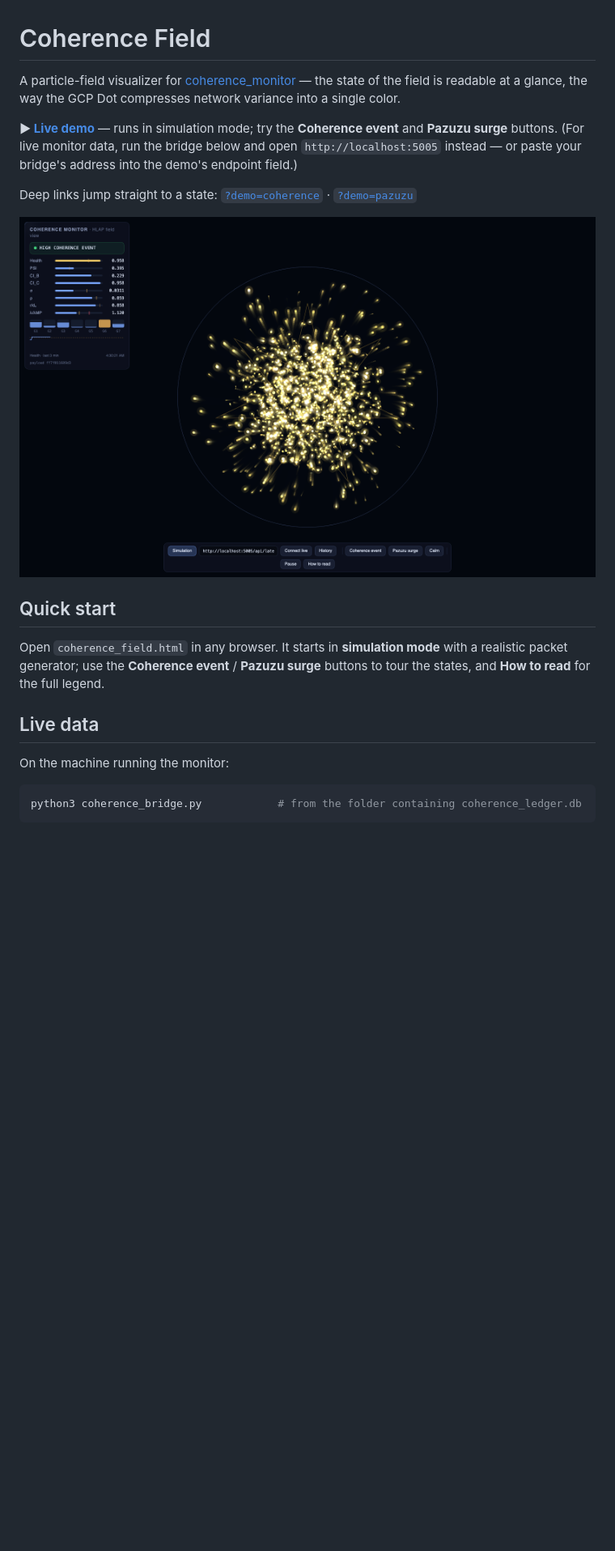
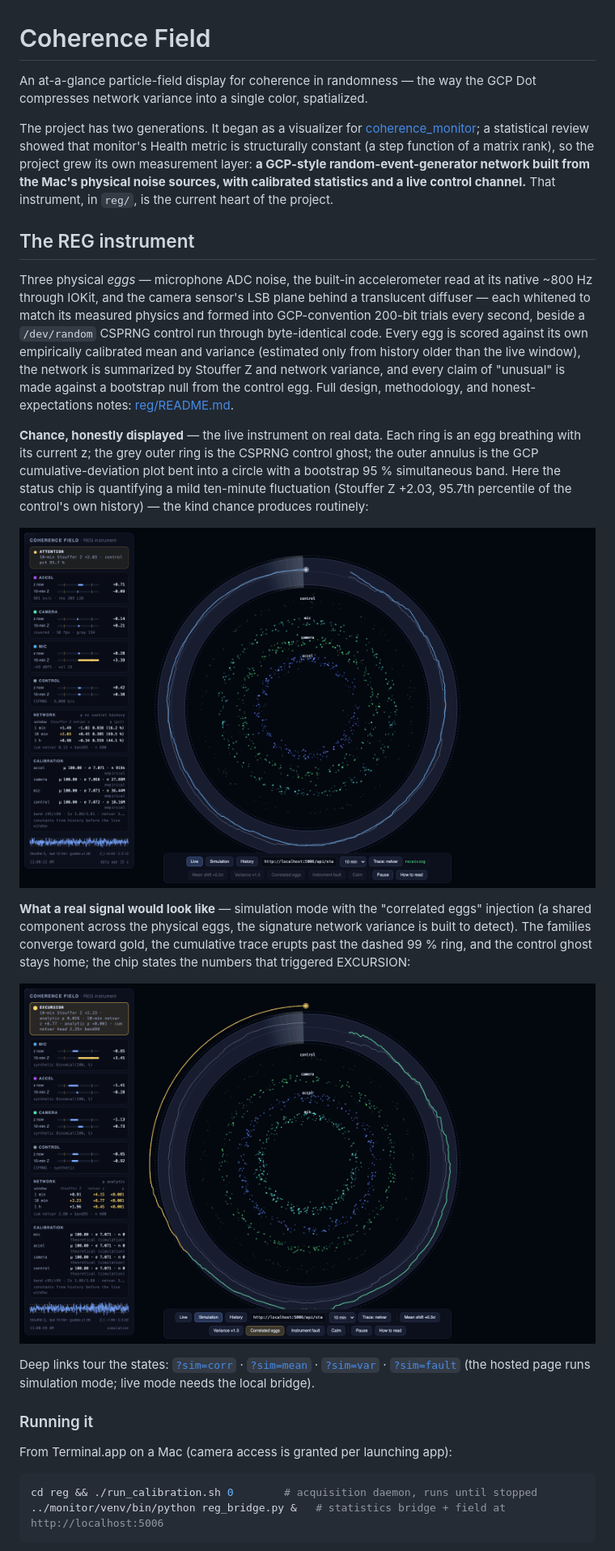
Before and after one commit to petersgrandadventure/coherence-visualizer, a Markdown page: README.md, the part around one of its changes. Shown at 81% size. Rendered like a GitHub page; pictures changed too: docs/field-excursion.png (added), docs/field-live.png (added); blank space fills up the shorter version.

````diff
--- a/README.md
+++ b/README.md
@@ -1,32 +1,62 @@
 # Coherence Field
 
-A particle-field visualizer for [coherence_monitor](https://codeberg.org/TaoishTechy/coherence_monitor) —
-the state of the field is readable at a glance, the way the GCP Dot compresses
-network variance into a single color.
+An at-a-glance particle-field display for coherence in randomness — the way the
+GCP Dot compresses network variance into a single color, spatialized.
 
-**▶ [Live demo](https://petersgrandadventure.github.io/coherence-visualizer/)** —
-runs in simulation mode; try the **Coherence event** and **Pazuzu surge** buttons.
-(For live monitor data, run the bridge below and open `http://localhost:5005`
-instead — or paste your bridge's address into the demo's endpoint field.)
+The project has two generations. It began as a visualizer for
+[coherence_monitor](https://codeberg.org/TaoishTechy/coherence_monitor); a
+statistical review showed that monitor's Health metric is structurally constant
+(a step function of a matrix rank), so the project grew its own measurement
+layer: **a GCP-style random-event-generator network built from the Mac's
+physical noise sources, with calibrated statistics and a live control channel.**
+That instrument, in `reg/`, is the current heart of the project.
 
-Deep links jump straight to a state:
-[`?demo=coherence`](https://petersgrandadventure.github.io/coherence-visualizer/coherence_field.html?demo=coherence) ·
-[`?demo=pazuzu`](https://petersgrandadventure.github.io/coherence-visualizer/coherence_field.html?demo=pazuzu)
+## The REG instrument
 
-![A high-coherence event: Health 0.96, the field unified in gold, particles
-migrating from the continuum cloud to the boundary ring](docs/coherence-event.png)
+Three physical *eggs* — microphone ADC noise, the built-in accelerometer read
+at its native ~800 Hz through IOKit, and the camera sensor's LSB plane behind a
+translucent diffuser — each whitened to match its measured physics and formed
+into GCP-convention 200-bit trials every second, beside a `/dev/random` CSPRNG
+control run through byte-identical code. Every egg is scored against its own
+empirically calibrated mean and variance (estimated only from history older
+than the live window), the network is summarized by Stouffer Z and network
+variance, and every claim of "unusual" is made against a bootstrap null from
+the control egg. Full design, methodology, and honest-expectations notes:
+[reg/README.md](reg/README.md).
 
-## Quick start
+**Chance, honestly displayed** — the live instrument on real data. Each ring is
+an egg breathing with its current z; the grey outer ring is the CSPRNG control
+ghost; the outer annulus is the GCP cumulative-deviation plot bent into a
+circle with a bootstrap 95 % simultaneous band. Here the status chip is
+quantifying a mild ten-minute fluctuation (Stouffer Z +2.03, 95.7th percentile
+of the control's own history) — the kind chance produces routinely:
 
-Open `coherence_field.html` in any browser. It starts in **simulation mode** with a
-realistic packet generator; use the **Coherence event** / **Pazuzu surge** buttons to
-tour the states, and **How to read** for the full legend.
+![The live REG field: four labelled rings of particles, cumulative traces
+inside the translucent band, and an ATTENTION chip quantifying a mild
+fluctuation against the control](docs/field-live.png)
 
-## Live data
+**What a real signal would look like** — simulation mode with the "correlated
+eggs" injection (a shared component across the physical eggs, the signature
+network variance is built to detect). The families converge toward gold, the
+cumulative trace erupts past the dashed 99 % ring, and the control ghost stays
+home; the chip states the numbers that triggered EXCURSION:
 
-On the machine running the monitor:
+![Simulated excursion: the gold cumulative trace far outside the band while
+the control trace stays inside; netvar z +8.77](docs/field-excursion.png)
+
+Deep links tour the states:
+[`?sim=corr`](https://petersgrandadventure.github.io/coherence-visualizer/reg/field.html?sim=corr) ·
+[`?sim=mean`](https://petersgrandadventure.github.io/coherence-visualizer/reg/field.html?sim=mean) ·
+[`?sim=var`](https://petersgrandadventure.github.io/coherence-visualizer/reg/field.html?sim=var) ·
+[`?sim=fault`](https://petersgrandadventure.github.io/coherence-visualizer/reg/field.html?sim=fault)
+(the hosted page runs simulation mode; live mode needs the local bridge).
+
+### Running it
+
+From Terminal.app on a Mac (camera access is granted per launching app):
 
 ```bash
-python3 coherence_bridge.py            # from the folder containing coherence_ledger.db
+cd reg && ./run_calibration.sh 0        # acquisition daemon, runs until stopped
+../monitor/venv/bin/python reg_bridge.py &   # statistics bridge + field at http://localhost:5006
 ```
 
````
Also changed, not shown: other parts of README.md (+24 -43 lines), reg/README.md (+7 -0 lines), 1 other file.
